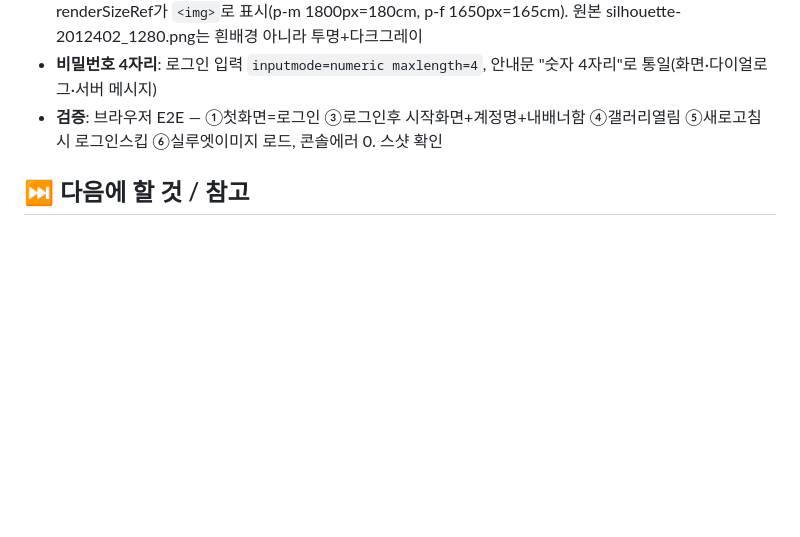
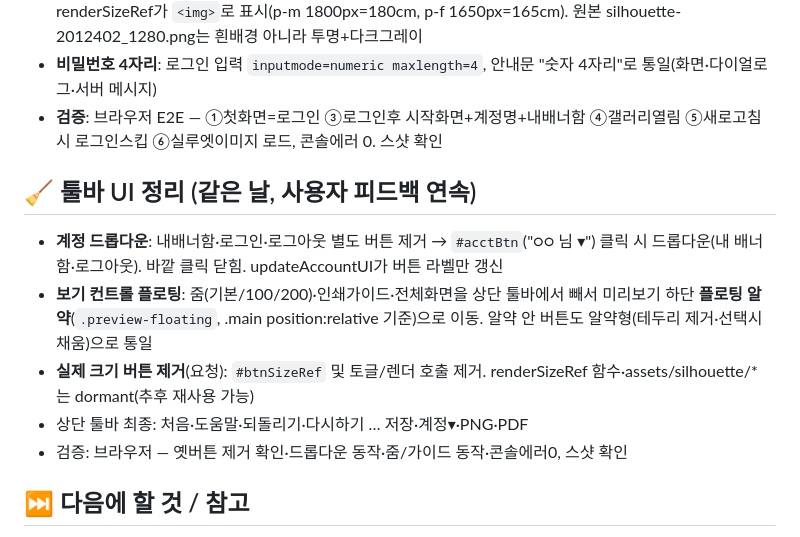
Before and after one commit to fursys-group-hub/iloom-xbanner-app, a Markdown page: 프로젝트-기록/2026-06-01_GitHub_레일웨이_배포.md, the part around the change. GitHub-like rendering; blank space fills up the shorter version.

Commit message:
작업기록 — 툴바 정리(계정 드롭다운·플로팅·알약버튼·실제크기 제거)
Co-Authored-By: Claude Opus 4.8 (1M context) <noreply@anthropic.com>

```diff
--- a/프로젝트-기록/2026-06-01_GitHub_레일웨이_배포.md
+++ b/프로젝트-기록/2026-06-01_GitHub_레일웨이_배포.md
@@ -116,6 +116,13 @@
 - **비밀번호 4자리**: 로그인 입력 `inputmode=numeric maxlength=4`, 안내문 "숫자 4자리"로 통일(화면·다이얼로그·서버 메시지)
 - **검증**: 브라우저 E2E — ①첫화면=로그인 ③로그인후 시작화면+계정명+내배너함 ④갤러리열림 ⑤새로고침시 로그인스킵 ⑥실루엣이미지 로드, 콘솔에러 0. 스샷 확인
 
+## 🧹 툴바 UI 정리 (같은 날, 사용자 피드백 연속)
+- **계정 드롭다운**: 내배너함·로그인·로그아웃 별도 버튼 제거 → `#acctBtn`("○○ 님 ▾") 클릭 시 드롭다운(내 배너함·로그아웃). 바깥 클릭 닫힘. updateAccountUI가 버튼 라벨만 갱신
+- **보기 컨트롤 플로팅**: 줌(기본/100/200)·인쇄가이드·전체화면을 상단 툴바에서 빼서 미리보기 하단 **플로팅 알약**(`.preview-floating`, .main position:relative 기준)으로 이동. 알약 안 버튼도 알약형(테두리 제거·선택시 채움)으로 통일
+- **실제 크기 버튼 제거**(요청): `#btnSizeRef` 및 토글/렌더 호출 제거. renderSizeRef 함수·assets/silhouette/* 는 dormant(추후 재사용 가능)
+- 상단 툴바 최종: 처음·도움말·되돌리기·다시하기 … 저장·계정▾·PNG·PDF
+- 검증: 브라우저 — 옛버튼 제거 확인·드롭다운 동작·줌/가이드 동작·콘솔에러0, 스샷 확인
+
 ## ⏭️ 다음에 할 것 / 참고
 - **재배포 방법**: 코드 수정 후 프로젝트 폴더에서 `railway up` (또는 GitHub 연동 시 push만으로 자동 배포)
 - GitHub 코드 갱신: 수정 후 `git add` → `git commit` → `git push`
```
